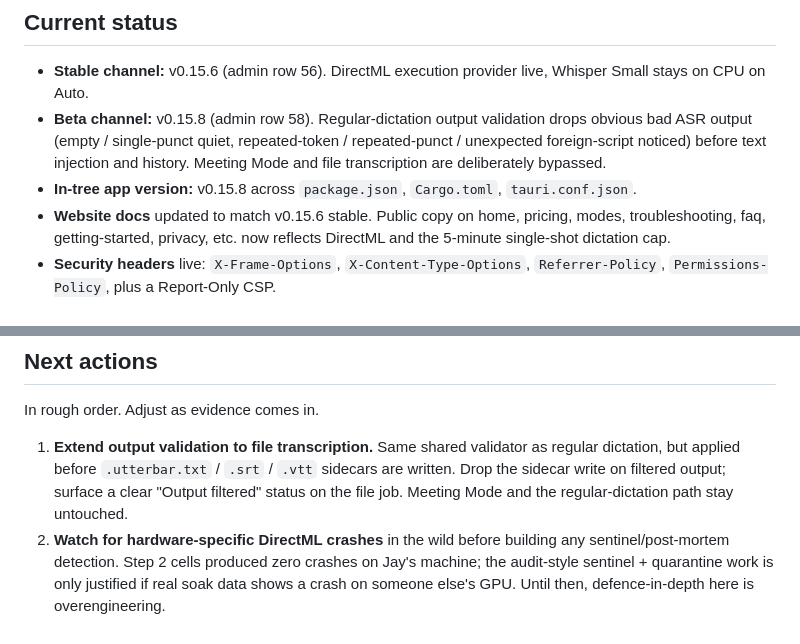
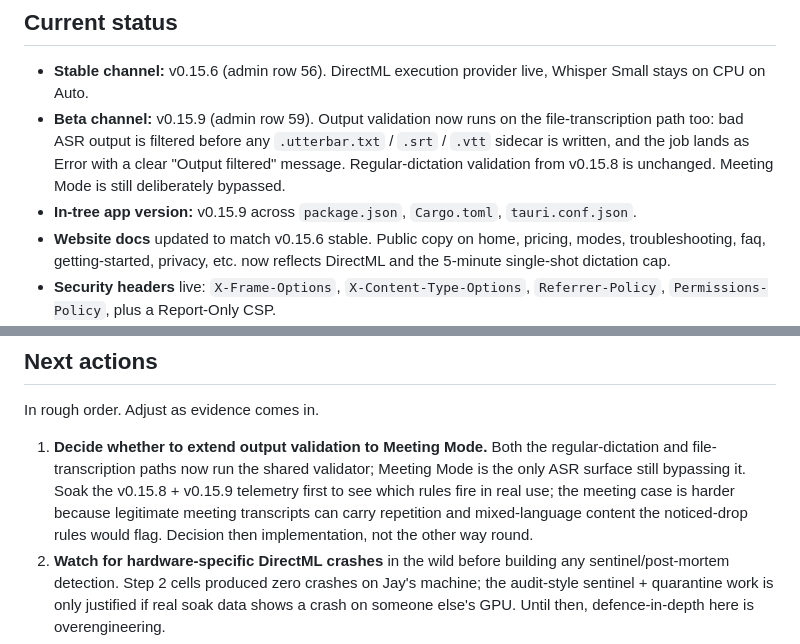
Before and after one commit to badoomtch/Utterbar-App, a Markdown page: TODO.md, 2 parts joined by grey strips. GitHub-like rendering.

Commit message:
docs(todo): reconcile after 0.15.9 beta publish
Beta channel and in-tree app version are now both v0.15.9 (admin row
59). The shared output validator now runs on regular dictation AND
file transcription; Meeting Mode is the only ASR surface still
bypassing it. Updates the Next-actions list: the meeting question
becomes a "decide first, then implement" item rather than a
straight-line todo, because legitimate meeting transcripts can carry
patterns the noticed-drop rules would flag and we want soak telemetry
from 0.15.8 + 0.15.9 first.

Co-Authored-By: Claude Opus 4.7 (1M context) <noreply@anthropic.com>

```diff
--- a/TODO.md
+++ b/TODO.md
@@ -9,8 +9,8 @@ Active working list. Keep short. When something ships, move it out of Next actio
 ## Current status
 
 - **Stable channel:** v0.15.6 (admin row 56). DirectML execution provider live, Whisper Small stays on CPU on Auto.
-- **Beta channel:** v0.15.8 (admin row 58). Regular-dictation output validation drops obvious bad ASR output (empty / single-punct quiet, repeated-token / repeated-punct / unexpected foreign-script noticed) before text injection and history. Meeting Mode and file transcription are deliberately bypassed.
-- **In-tree app version:** v0.15.8 across `package.json`, `Cargo.toml`, `tauri.conf.json`.
+- **Beta channel:** v0.15.9 (admin row 59). Output validation now runs on the file-transcription path too: bad ASR output is filtered before any `.utterbar.txt` / `.srt` / `.vtt` sidecar is written, and the job lands as Error with a clear "Output filtered" message. Regular-dictation validation from v0.15.8 is unchanged. Meeting Mode is still deliberately bypassed.
+- **In-tree app version:** v0.15.9 across `package.json`, `Cargo.toml`, `tauri.conf.json`.
 - **Website docs** updated to match v0.15.6 stable. Public copy on home, pricing, modes, troubleshooting, faq, getting-started, privacy, etc. now reflects DirectML and the 5-minute single-shot dictation cap.
 - **Security headers** live: `X-Frame-Options`, `X-Content-Type-Options`, `Referrer-Policy`, `Permissions-Policy`, plus a Report-Only CSP.
 - **Cloudflare Always Use HTTPS** enabled. Plain HTTP redirects to HTTPS for apex, www, and dl. subdomains.
@@ -25,7 +25,7 @@ Active working list. Keep short. When something ships, move it out of Next actio
 
 In rough order. Adjust as evidence comes in.
 
-1. **Extend output validation to file transcription.** Same shared validator as regular dictation, but applied before `.utterbar.txt` / `.srt` / `.vtt` sidecars are written. Drop the sidecar write on filtered output; surface a clear "Output filtered" status on the file job. Meeting Mode and the regular-dictation path stay untouched.
+1. **Decide whether to extend output validation to Meeting Mode.** Both the regular-dictation and file-transcription paths now run the shared validator; Meeting Mode is the only ASR surface still bypassing it. Soak the v0.15.8 + v0.15.9 telemetry first to see which rules fire in real use; the meeting case is harder because legitimate meeting transcripts can carry repetition and mixed-language content the noticed-drop rules would flag. Decision then implementation, not the other way round.
 2. **Watch for hardware-specific DirectML crashes** in the wild before building any sentinel/post-mortem detection. Step 2 cells produced zero crashes on Jay's machine; the audit-style sentinel + quarantine work is only justified if real soak data shows a crash on someone else's GPU. Until then, defence-in-depth here is overengineering.
 3. **Pick the next product work item** from the backlog below.
 
```
